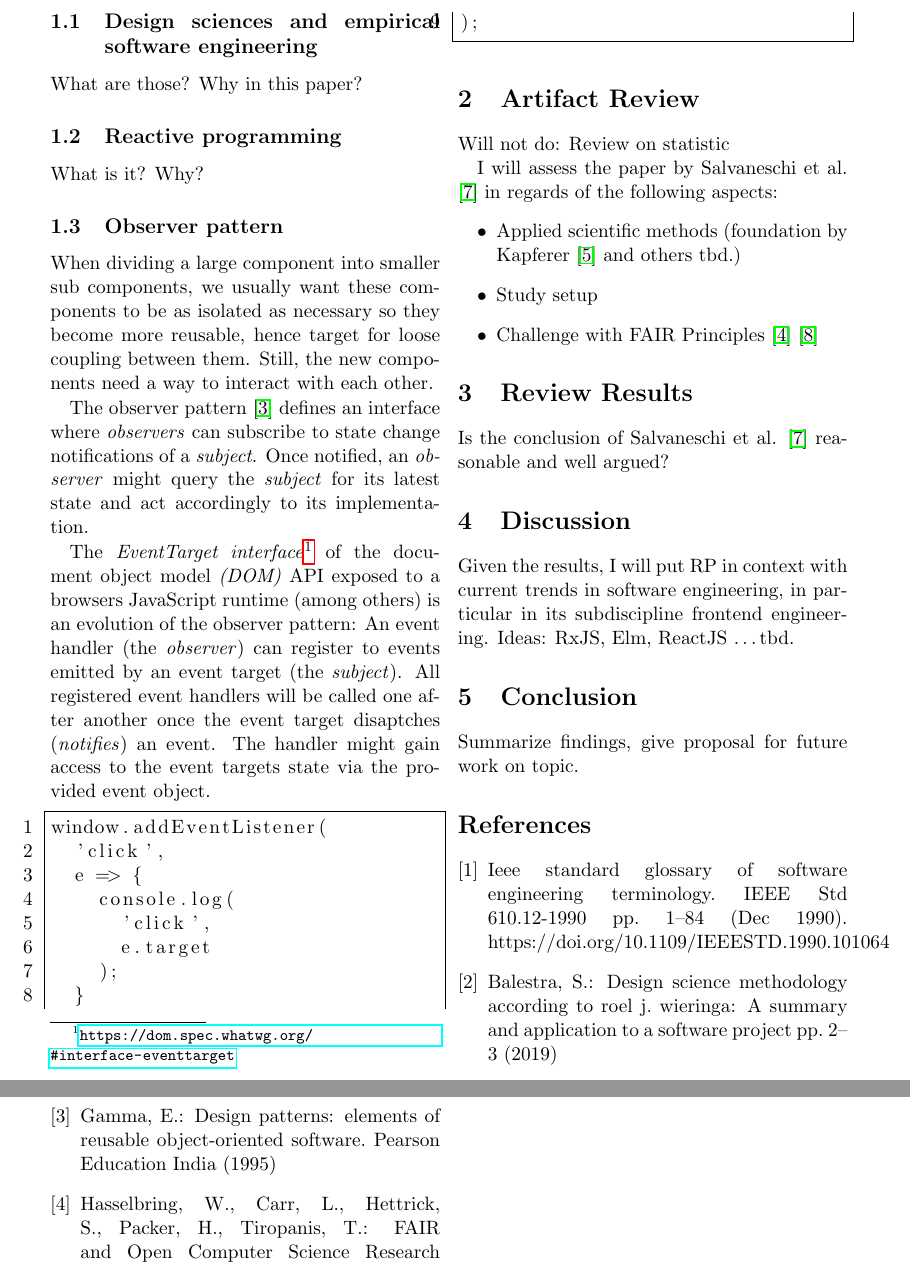
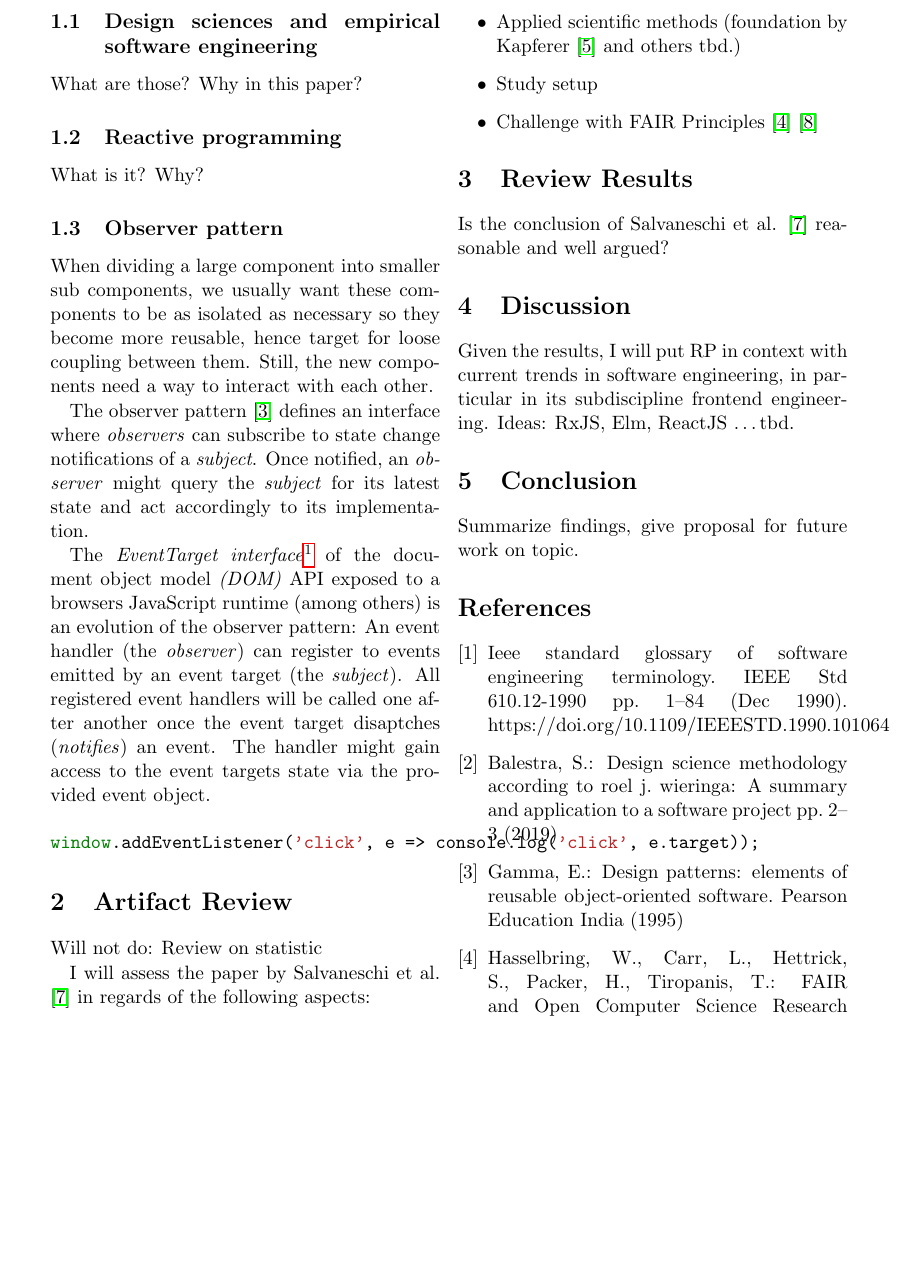
Before and after one commit to swissmanu/mse-seminar-design-sciences-and-empirical-software-engineering, a LaTeX document (index.tex): two parts of pages 2 and 3 of 3 before the commit and part of page 2 of 3 after it, the two joined at a grey line, cut so that both start at the same text, the shorter picture padded with empty space. Compiled offline with pdfLaTeX.

Commit message:
minted for syntax highlightning

```diff
--- a/index.tex
+++ b/index.tex
@@ -1,9 +1,7 @@
 \documentclass[11pt,a4paper,twocolumn]{article}
 \usepackage{ccicons}
 \usepackage{hyperref}
-
-\usepackage{listings}
-\lstset{numbers=left,frame=single}
+\usepackage{minted}
 
 \begin{document}
 \twocolumn[{
@@ -75,17 +73,10 @@
 
 	The \emph{EventTarget interface}\footnote{\url{https://dom.spec.whatwg.org/\#interface-eventtarget}} of the document object model \emph{(DOM)} API exposed to a browsers JavaScript runtime (among others) is an evolution of the observer pattern: An event handler (the \emph{observer}) can register to events emitted by an event target (the \emph{subject}). All registered event handlers will be called one after another once the event target disaptches (\emph{notifies}) an event. The handler might gain access to the event targets state via the provided event object.
 
-	\begin{lstlisting}
-window.addEventListener(
-  'click',
-  e => {
-    console.log(
-      'click',
-      e.target
-    );
-  }
-);
-	\end{lstlisting}
+
+	\begin{minted}{JavaScript}
+window.addEventListener('click', e => console.log('click', e.target));
+	\end{minted}
 
 	\section{Artifact Review}
 	Will not do: Review on statistic
```
Also changed, not shown: .github/workflows/main.yml (+2 -1 lines), 1 other file.
